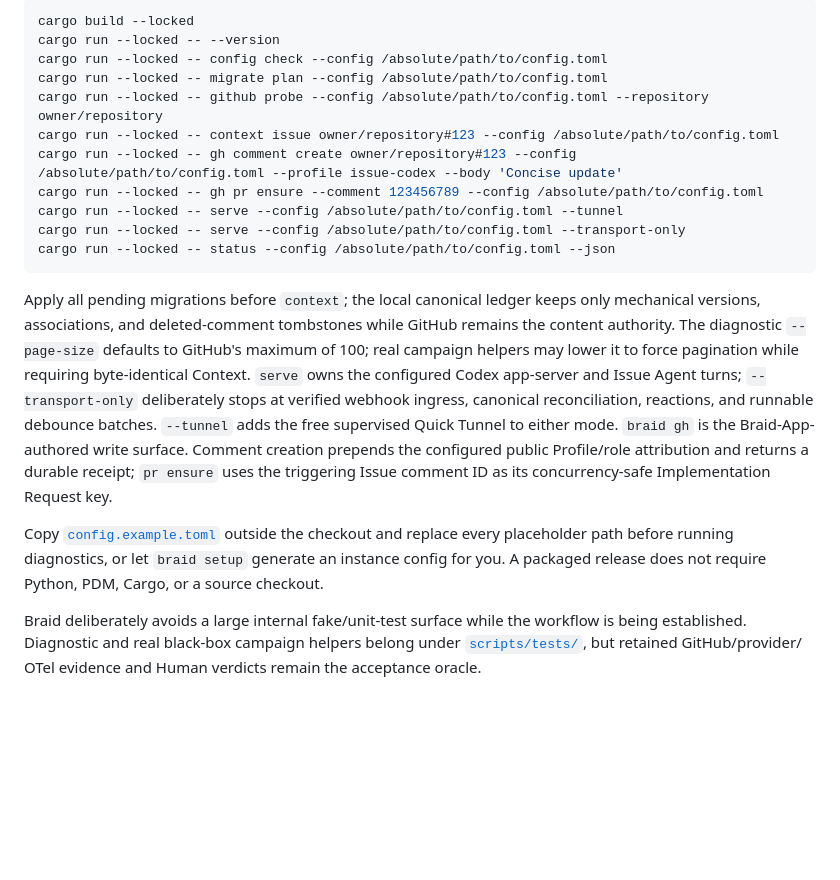
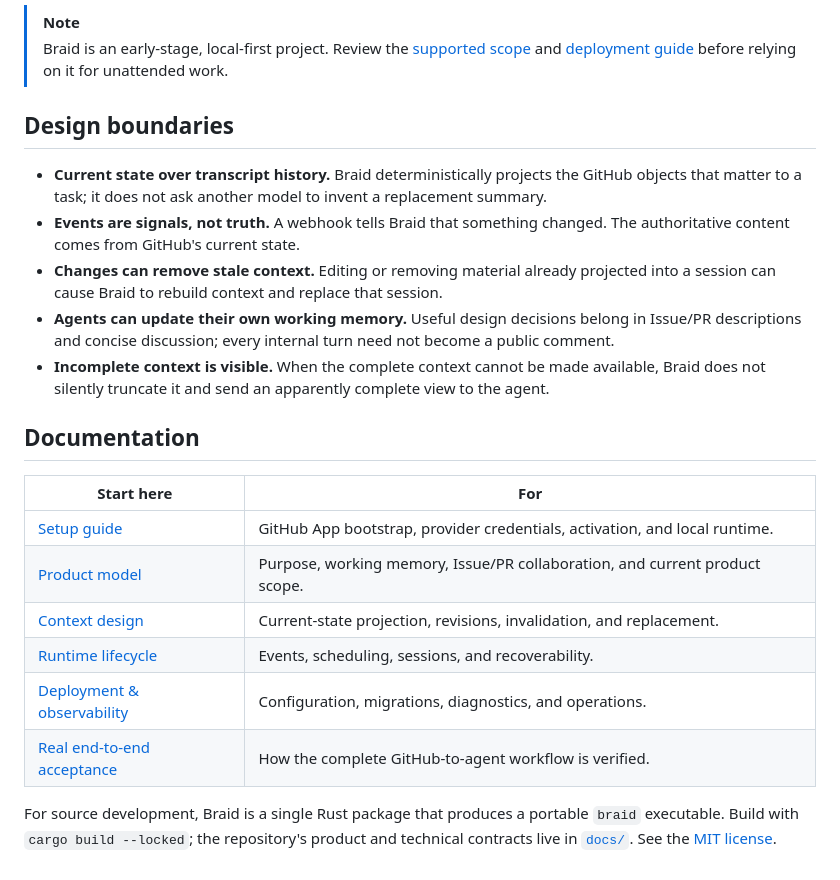
Before and after one commit to xiaoland/braid, a Markdown page: README.md, the part around one of its changes. Rendered like a GitHub page; blank space fills up the shorter version.

````diff
--- a/README.md
+++ b/README.md
@@ -57,38 +86,24 @@ x86_64 follows. Build and inspect the public operator surface with:
 
-```shell
-cargo build --locked
-cargo run --locked -- --version
-cargo run --locked -- config check --config /absolute/path/to/config.toml
-cargo run --locked -- migrate plan --config /absolute/path/to/config.toml
-cargo run --locked -- github probe --config /absolute/path/to/config.toml --repository owner/repository
-cargo run --locked -- context issue owner/repository#123 --config /absolute/path/to/config.toml
-cargo run --locked -- gh comment create owner/repository#123 --config /absolute/path/to/config.toml --profile issue-codex --body 'Concise update'
-cargo run --locked -- gh pr ensure --comment 123456789 --config /absolute/path/to/config.toml
-cargo run --locked -- serve --config /absolute/path/to/config.toml --tunnel
-cargo run --locked -- serve --config /absolute/path/to/config.toml --transport-only
-cargo run --locked -- status --config /absolute/path/to/config.toml --json
-```
+> [!NOTE]
+> Braid is an early-stage, local-first project. Review the [supported scope](docs/10-prd/scope.md) and [deployment guide](docs/40-deployment/README.md) before relying on it for unattended work.
 
-Apply all pending migrations before `context`; the local canonical ledger keeps
-only mechanical versions, associations, and deleted-comment tombstones while
-GitHub remains the content authority.
-The diagnostic `--page-size` defaults to GitHub's maximum of 100; real campaign
-helpers may lower it to force pagination while requiring byte-identical Context.
-`serve` owns the configured Codex app-server and Issue Agent turns;
-`--transport-only` deliberately stops at verified webhook ingress, canonical
-reconciliation, reactions, and runnable debounce batches. `--tunnel` adds the
-free supervised Quick Tunnel to either mode.
-`braid gh` is the Braid-App-authored write surface. Comment creation prepends
-the configured public Profile/role attribution and returns a durable receipt;
-`pr ensure` uses the triggering Issue comment ID as its concurrency-safe
-Implementation Request key.
+## Design boundaries
 
-Copy [`config.example.toml`](config.example.toml) outside the checkout and
-replace every placeholder path before running diagnostics, or let `braid setup`
-generate an instance config for you. A packaged release
-does not require Python, PDM, Cargo, or a source checkout.
+- **Current state over transcript history.** Braid deterministically projects the GitHub objects that matter to a task; it does not ask another model to invent a replacement summary.
+- **Events are signals, not truth.** A webhook tells Braid that something changed. The authoritative content comes from GitHub's current state.
+- **Changes can remove stale context.** Editing or removing material already projected into a session can cause Braid to rebuild context and replace that session.
+- **Agents can update their own working memory.** Useful design decisions belong in Issue/PR descriptions and concise discussion; every internal turn need not become a public comment.
+- **Incomplete context is visible.** When the complete context cannot be made available, Braid does not silently truncate it and send an apparently complete view to the agent.
 
-Braid deliberately avoids a large internal fake/unit-test surface while the
-workflow is being established. Diagnostic and real black-box campaign helpers
-belong under [`scripts/tests/`](scripts/tests/), but retained GitHub/provider/
-OTel evidence and Human verdicts remain the acceptance oracle.
+## Documentation
+
+| Start here | For |
+| --- | --- |
+| [Setup guide](docs/user-manual/setup.md) | GitHub App bootstrap, provider credentials, activation, and local runtime. |
+| [Product model](docs/10-prd/README.md) | Purpose, working memory, Issue/PR collaboration, and current product scope. |
+| [Context design](docs/20-product-tdd/context.md) | Current-state projection, revisions, invalidation, and replacement. |
+| [Runtime lifecycle](docs/20-product-tdd/lifecycle.md) | Events, scheduling, sessions, and recoverability. |
+| [Deployment & observability](docs/40-deployment/README.md) | Configuration, migrations, diagnostics, and operations. |
+| [Real end-to-end acceptance](docs/10-prd/acceptance.md) | How the complete GitHub-to-agent workflow is verified. |
+
+For source development, Braid is a single Rust package that produces a portable `braid` executable. Build with `cargo build --locked`; the repository's product and technical contracts live in [`docs/`](docs/10-prd/README.md). See the [MIT license](LICENSE).
````
Also changed, not shown: other parts of README.md (+64 -35 lines).
